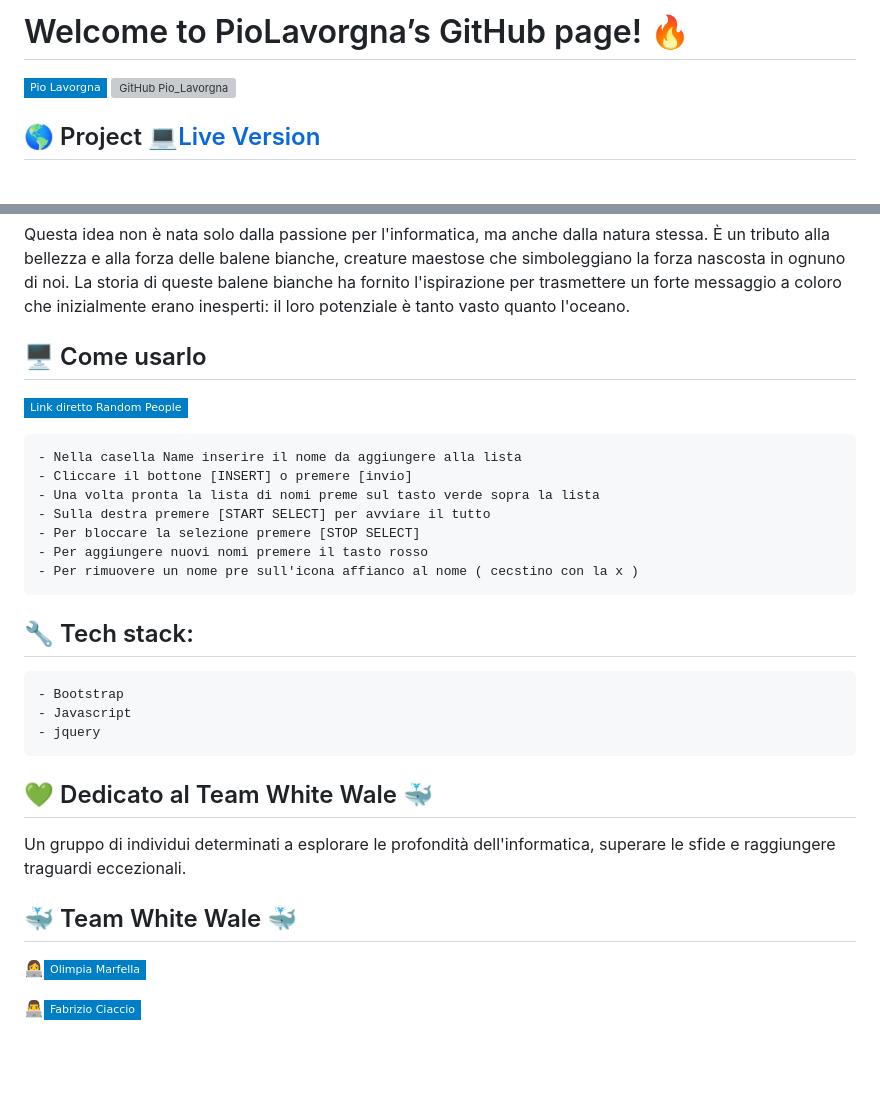
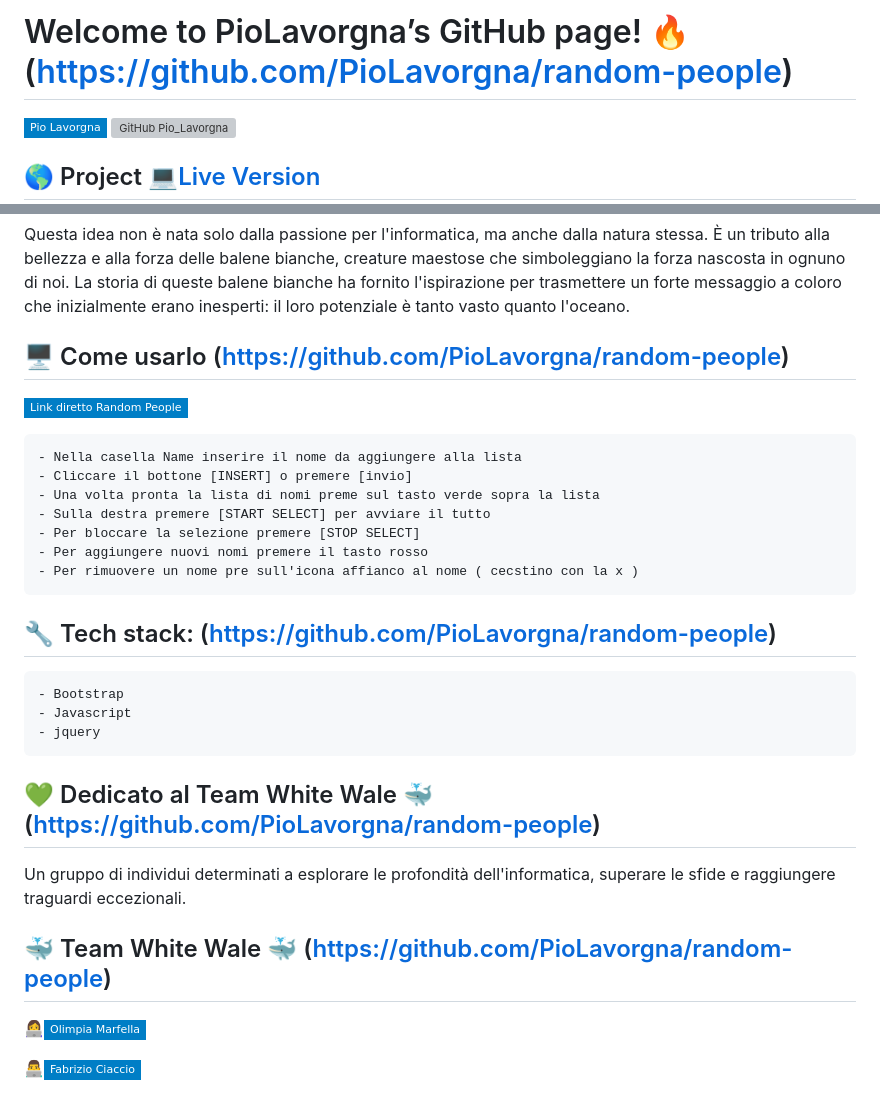
Before and after one commit to PioLavorgna/random-people, a Markdown page: README.md, 2 parts joined by grey strips. Drawn GitHub-style; badges without logos; blank space fills up the shorter version; grey boxes are pictures that could not be loaded.

Commit message:
Update file readme

```diff
--- a/README.md
+++ b/README.md
@@ -1,4 +1,4 @@
-# Welcome to PioLavorgna’s GitHub page! 🔥
+# Welcome to PioLavorgna’s GitHub page! 🔥 (https://github.com/PioLavorgna/random-people)
 
 [![Linkedin: Pio_Lavorgna](https://img.shields.io/badge/-Pio_Lavorgna-blue?style=flat-square&logo=Linkedin&logoColor=white&link=https://www.linkedin.com/in/piolavorgna/)](https://www.linkedin.com/in/piolavorgna/)
 [![GitHub Pio_Lavorgna](https://img.shields.io/github/followers/PioLavorgna?label=follow&style=social)](https://github.com/PioLavorgna)
@@ -22,7 +22,7 @@ creature maestose che simboleggiano la forza nascosta in ognuno di noi.
 La storia di queste balene bianche ha fornito l'ispirazione per trasmettere un forte messaggio
 a coloro che inizialmente erano inesperti: il loro potenziale è tanto vasto quanto l'oceano.
 
-## 🖥️ Come usarlo
+## 🖥️ Come usarlo (https://github.com/PioLavorgna/random-people)
 [![Link diretto: random-people](https://img.shields.io/badge/-Link_diretto_Random_People-blue?style=flat-square&logo=Netlify&logoColor=white&link=https://random-people-by-pio-lavorgna.netlify.app)](https://random-people-by-pio-lavorgna.netlify.app)
 
 	- Nella casella Name inserire il nome da aggiungere alla lista
@@ -33,18 +33,18 @@ a coloro che inizialmente erano inesperti: il loro potenziale è tanto vasto qua
 	- Per aggiungere nuovi nomi premere il tasto rosso
 	- Per rimuovere un nome pre sull'icona affianco al nome ( cecstino con la x )
 
-## 🔧 Tech stack:
+## 🔧 Tech stack: (https://github.com/PioLavorgna/random-people)
 
 	- Bootstrap
 	- Javascript
 	- jquery
 
-## 💚 Dedicato al Team White Wale 🐳
+## 💚 Dedicato al Team White Wale 🐳 (https://github.com/PioLavorgna/random-people)
 
 Un gruppo di individui determinati a esplorare le profondità dell'informatica,
 superare le sfide e raggiungere traguardi eccezionali.
 
-## 🐳 Team White Wale 🐳
+## 🐳 Team White Wale 🐳 (https://github.com/PioLavorgna/random-people)
 
 👩‍💻[![Linkedin: Olimpia_Marfella](https://img.shields.io/badge/-Olimpia_Marfella-blue?style=flat-square&logo=Linkedin&logoColor=white&link=https://www.linkedin.com/in/olimpia-marfella-428783238/)](https://www.linkedin.com/in/olimpia-marfella-428783238/)
 
```
